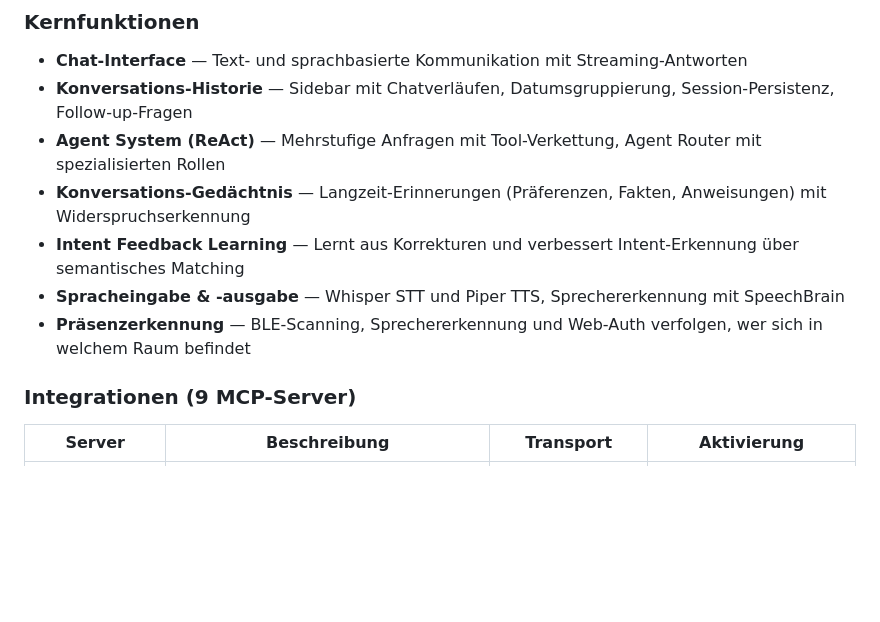
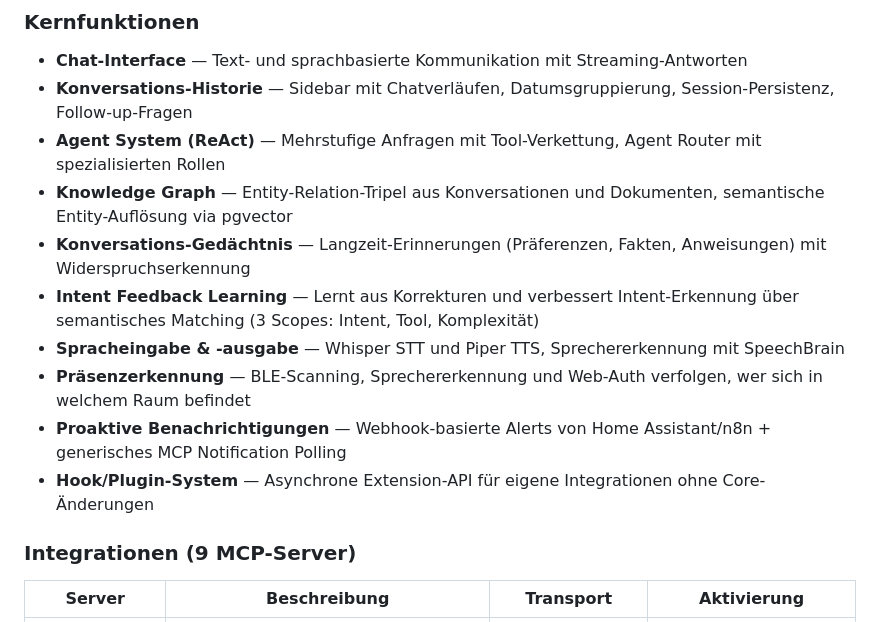
Before and after one commit to ebongard/renfield, a Markdown page: README.de.md, the part around one of its changes. GitHub-like rendering; blank space fills up the shorter version.

```diff
--- a/README.de.md
+++ b/README.de.md
@@ -19,10 +19,13 @@ Unterstützung oder Billigung durch solche Dritte.
 - **Chat-Interface** — Text- und sprachbasierte Kommunikation mit Streaming-Antworten
 - **Konversations-Historie** — Sidebar mit Chatverläufen, Datumsgruppierung, Session-Persistenz, Follow-up-Fragen
 - **Agent System (ReAct)** — Mehrstufige Anfragen mit Tool-Verkettung, Agent Router mit spezialisierten Rollen
+- **Knowledge Graph** — Entity-Relation-Tripel aus Konversationen und Dokumenten, semantische Entity-Auflösung via pgvector
 - **Konversations-Gedächtnis** — Langzeit-Erinnerungen (Präferenzen, Fakten, Anweisungen) mit Widerspruchserkennung
-- **Intent Feedback Learning** — Lernt aus Korrekturen und verbessert Intent-Erkennung über semantisches Matching
+- **Intent Feedback Learning** — Lernt aus Korrekturen und verbessert Intent-Erkennung über semantisches Matching (3 Scopes: Intent, Tool, Komplexität)
 - **Spracheingabe & -ausgabe** — Whisper STT und Piper TTS, Sprechererkennung mit SpeechBrain
 - **Präsenzerkennung** — BLE-Scanning, Sprechererkennung und Web-Auth verfolgen, wer sich in welchem Raum befindet
+- **Proaktive Benachrichtigungen** — Webhook-basierte Alerts von Home Assistant/n8n + generisches MCP Notification Polling
+- **Hook/Plugin-System** — Asynchrone Extension-API für eigene Integrationen ohne Core-Änderungen
 
 ### Integrationen (9 MCP-Server)
 | Server | Beschreibung | Transport | Aktivierung |
```
Also changed, not shown: other parts of README.de.md (+18 -3 lines), README.md (+19 -4 lines).
